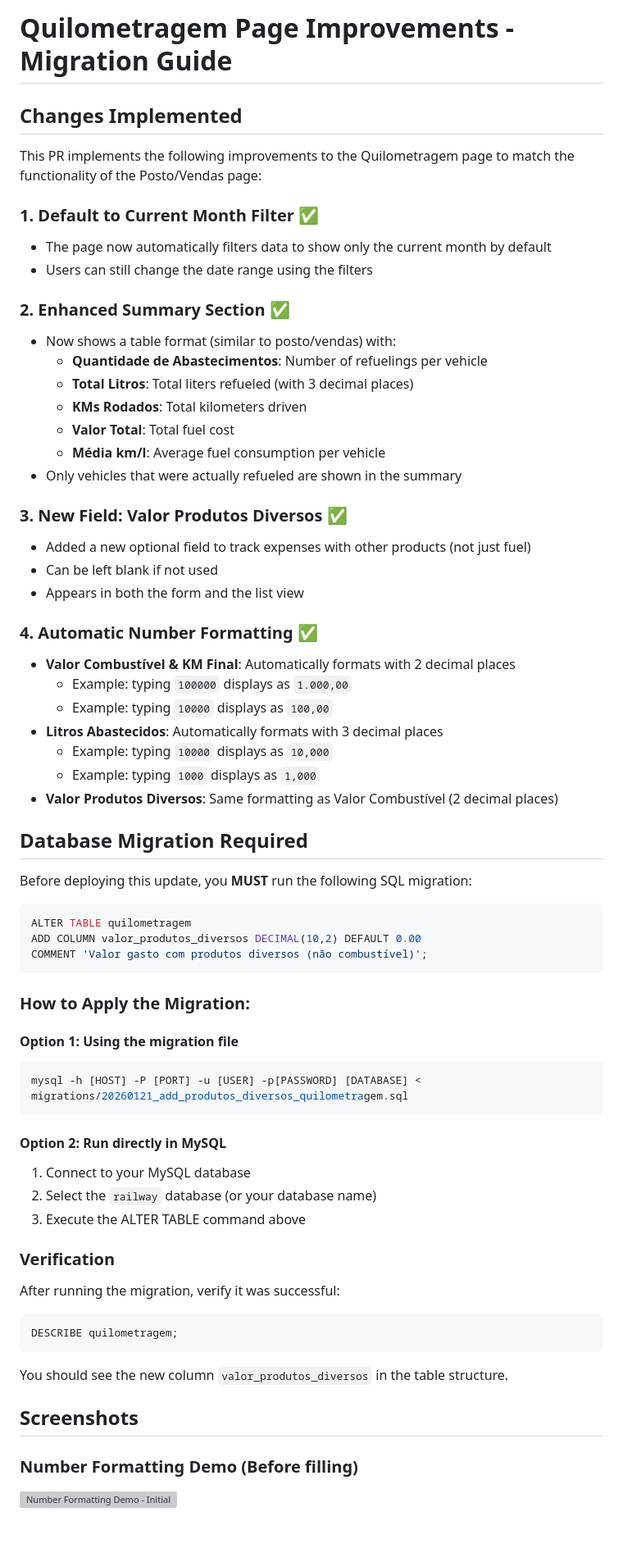
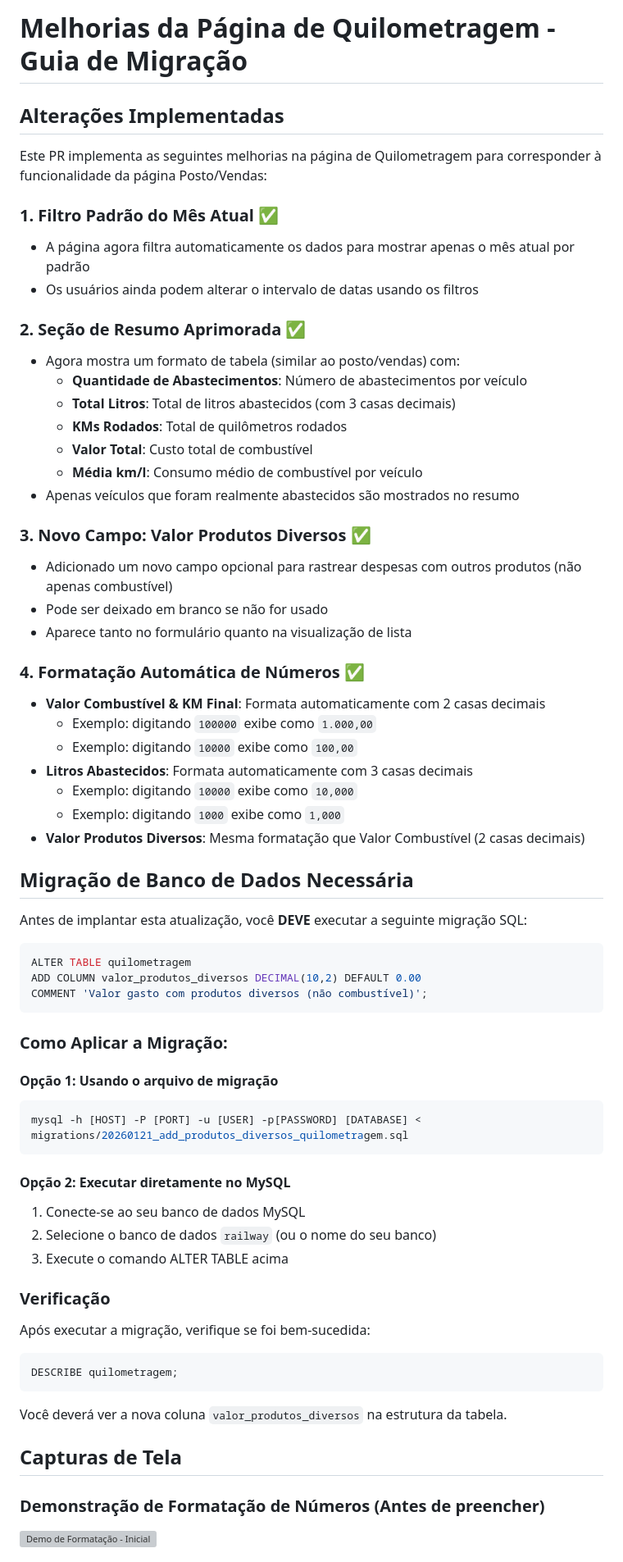
Before and after one commit to qualicontaxanderson-hub/nh-transportes, a Markdown page: MIGRATION_GUIDE.md, the part around one of its changes. Shown at 82% size. Drawn GitHub-style; blank space fills up the shorter version; grey boxes are pictures that could not be loaded.

Commit message:
Traduzir MIGRATION_GUIDE.md para português
Co-authored-by: qualicontaxanderson-hub <243244064+qualicontaxanderson-hub@users.noreply.github.com>

````diff
--- a/MIGRATION_GUIDE.md
+++ b/MIGRATION_GUIDE.md
@@ -1,39 +1,39 @@
-# Quilometragem Page Improvements - Migration Guide
+# Melhorias da Página de Quilometragem - Guia de Migração
 
-## Changes Implemented
+## Alterações Implementadas
 
-This PR implements the following improvements to the Quilometragem page to match the functionality of the Posto/Vendas page:
+Este PR implementa as seguintes melhorias na página de Quilometragem para corresponder à funcionalidade da página Posto/Vendas:
 
-### 1. Default to Current Month Filter ✅
-- The page now automatically filters data to show only the current month by default
-- Users can still change the date range using the filters
+### 1. Filtro Padrão do Mês Atual ✅
+- A página agora filtra automaticamente os dados para mostrar apenas o mês atual por padrão
+- Os usuários ainda podem alterar o intervalo de datas usando os filtros
 
-### 2. Enhanced Summary Section ✅
-- Now shows a table format (similar to posto/vendas) with:
-  - **Quantidade de Abastecimentos**: Number of refuelings per vehicle
-  - **Total Litros**: Total liters refueled (with 3 decimal places)
-  - **KMs Rodados**: Total kilometers driven
-  - **Valor Total**: Total fuel cost
-  - **Média km/l**: Average fuel consumption per vehicle
-- Only vehicles that were actually refueled are shown in the summary
+### 2. Seção de Resumo Aprimorada ✅
+- Agora mostra um formato de tabela (similar ao posto/vendas) com:
+  - **Quantidade de Abastecimentos**: Número de abastecimentos por veículo
+  - **Total Litros**: Total de litros abastecidos (com 3 casas decimais)
+  - **KMs Rodados**: Total de quilômetros rodados
+  - **Valor Total**: Custo total de combustível
+  - **Média km/l**: Consumo médio de combustível por veículo
+- Apenas veículos que foram realmente abastecidos são mostrados no resumo
 
-### 3. New Field: Valor Produtos Diversos ✅
-- Added a new optional field to track expenses with other products (not just fuel)
-- Can be left blank if not used
-- Appears in both the form and the list view
+### 3. Novo Campo: Valor Produtos Diversos ✅
+- Adicionado um novo campo opcional para rastrear despesas com outros produtos (não apenas combustível)
+- Pode ser deixado em branco se não for usado
+- Aparece tanto no formulário quanto na visualização de lista
 
-### 4. Automatic Number Formatting ✅
-- **Valor Combustível & KM Final**: Automatically formats with 2 decimal places
-  - Example: typing `100000` displays as `1.000,00`
-  - Example: typing `10000` displays as `100,00`
-- **Litros Abastecidos**: Automatically formats with 3 decimal places
-  - Example: typing `10000` displays as `10,000`
-  - Example: typing `1000` displays as `1,000`
-- **Valor Produtos Diversos**: Same formatting as Valor Combustível (2 decimal places)
+### 4. Formatação Automática de Números ✅
+- **Valor Combustível & KM Final**: Formata automaticamente com 2 casas decimais
+  - Exemplo: digitando `100000` exibe como `1.000,00`
+  - Exemplo: digitando `10000` exibe como `100,00`
+- **Litros Abastecidos**: Formata automaticamente com 3 casas decimais
+  - Exemplo: digitando `10000` exibe como `10,000`
+  - Exemplo: digitando `1000` exibe como `1,000`
+- **Valor Produtos Diversos**: Mesma formatação que Valor Combustível (2 casas decimais)
 
-## Database Migration Required
+## Migração de Banco de Dados Necessária
 
-Before deploying this update, you **MUST** run the following SQL migration:
+Antes de implantar esta atualização, você **DEVE** executar a seguinte migração SQL:
 
 ```sql
 ALTER TABLE quilometragem
@@ -41,28 +41,28 @@ ADD COLUMN valor_produtos_diversos DECIMAL(10,2) DEFAULT 0.00
 COMMENT 'Valor gasto com produtos diversos (não combustível)';
 ```
 
-### How to Apply the Migration:
+### Como Aplicar a Migração:
 
-#### Option 1: Using the migration file
+#### Opção 1: Usando o arquivo de migração
 ```bash
 mysql -h [HOST] -P [PORT] -u [USER] -p[PASSWORD] [DATABASE] < migrations/20260121_add_produtos_diversos_quilometragem.sql
 ```
 
-#### Option 2: Run directly in MySQL
-1. Connect to your MySQL database
-2. Select the `railway` database (or your database name)
-3. Execute the ALTER TABLE command above
+#### Opção 2: Executar diretamente no MySQL
+1. Conecte-se ao seu banco de dados MySQL
+2. Selecione o banco de dados `railway` (ou o nome do seu banco)
+3. Execute o comando ALTER TABLE acima
 
-### Verification
-After running the migration, verify it was successful:
+### Verificação
+Após executar a migração, verifique se foi bem-sucedida:
 ```sql
 DESCRIBE quilometragem;
 ```
 
-You should see the new column `valor_produtos_diversos` in the table structure.
+Você deverá ver a nova coluna `valor_produtos_diversos` na estrutura da tabela.
 
-## Screenshots
+## Capturas de Tela
 
-### Number Formatting Demo (Before filling)
-![Number Formatting Demo - Initial](https://github.com/user-attachments/assets/0900f892-d804-4173-8ac2-28da1c80df0a)
+### Demonstração de Formatação de Números (Antes de preencher)
+![Demo de Formatação - Inicial](https://github.com/user-attachments/assets/0900f892-d804-4173-8ac2-28da1c80df0a)
 
````
Also changed, not shown: other parts of MIGRATION_GUIDE.md (+40 -40 lines).
